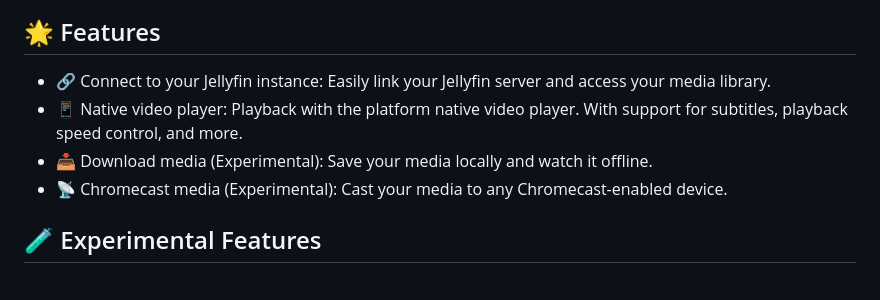
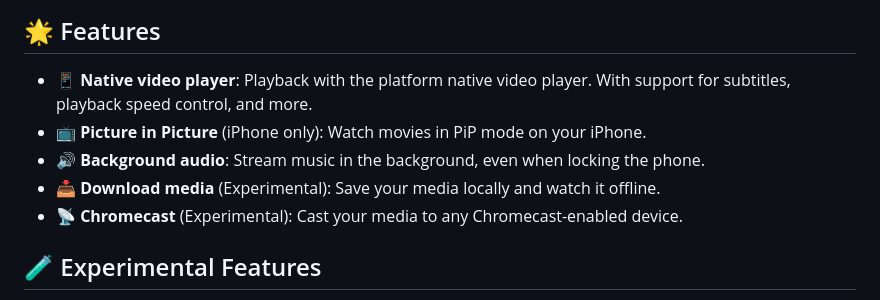
Before and after one commit to fredrikburmester/streamyfin, a Markdown page: README.md, the part around the change. GitHub-like rendering.

Commit message:
chore: update readme

```diff
--- a/README.md
+++ b/README.md
@@ -12,10 +12,11 @@ Welcome to Streamyfin, a simple and user-friendly Jellyfin client built with Exp
 
 ## 🌟 Features
 
-- 🔗 Connect to your Jellyfin instance: Easily link your Jellyfin server and access your media library.
-- 📱 Native video player: Playback with the platform native video player. With support for subtitles, playback speed control, and more.
-- 📥 Download media (Experimental): Save your media locally and watch it offline.
-- 📡 Chromecast media (Experimental): Cast your media to any Chromecast-enabled device.
+- 📱 **Native video player**: Playback with the platform native video player. With support for subtitles, playback speed control, and more.
+- 📺 **Picture in Picture** (iPhone only): Watch movies in PiP mode on your iPhone.
+- 🔊 **Background audio**: Stream music in the background, even when locking the phone.
+- 📥 **Download media** (Experimental): Save your media locally and watch it offline.
+- 📡 **Chromecast** (Experimental): Cast your media to any Chromecast-enabled device.
 
 ## 🧪 Experimental Features
 
```
